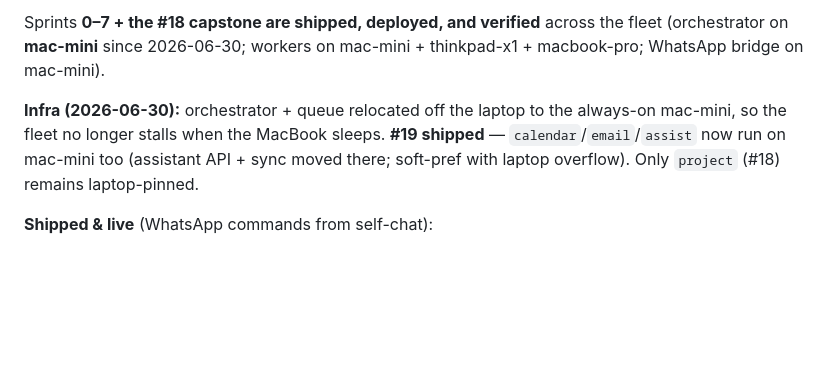
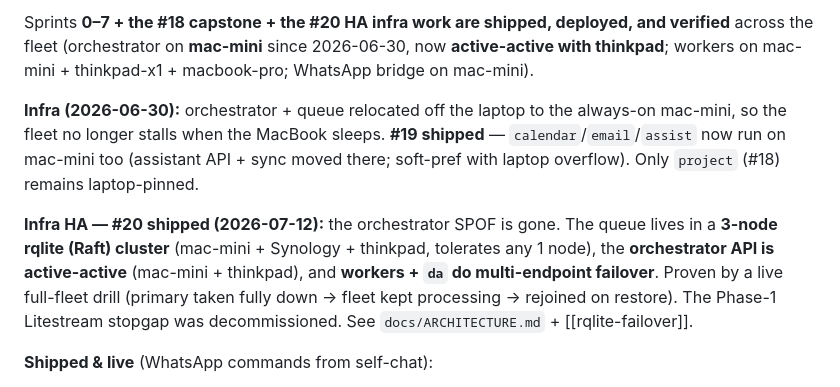
Before and after one commit to motethansen/distributed-infra, a Markdown page: docs/ROADMAP.md, the part around one of its changes. Drawn GitHub-style; blank space fills up the shorter version.

Commit message:
docs(roadmap): status header reflects #20 (HA infra) shipped
Bumps the status date to 2026-07-12 and records the #20 high-availability work
as shipped in the header: 3-node rqlite cluster, active-active orchestrators,
worker + da failover, proven by a full-fleet drill; Litestream stopgap decommissioned.

Co-Authored-By: Claude Opus 4.8 (1M context) <noreply@anthropic.com>

```diff
--- a/docs/ROADMAP.md
+++ b/docs/ROADMAP.md
@@ -8,7 +8,9 @@ Living roadmap for new agents and capabilities. Each track lists the smallest va
 
-Sprints **0–7 + the #18 capstone are shipped, deployed, and verified** across the fleet (orchestrator on **mac-mini** since 2026-06-30; workers on mac-mini + thinkpad-x1 + macbook-pro; WhatsApp bridge on mac-mini).
+Sprints **0–7 + the #18 capstone + the #20 HA infra work are shipped, deployed, and verified** across the fleet (orchestrator on **mac-mini** since 2026-06-30, now **active-active with thinkpad**; workers on mac-mini + thinkpad-x1 + macbook-pro; WhatsApp bridge on mac-mini).
 
 **Infra (2026-06-30):** orchestrator + queue relocated off the laptop to the always-on mac-mini, so the fleet no longer stalls when the MacBook sleeps. **#19 shipped** — `calendar`/`email`/`assist` now run on mac-mini too (assistant API + sync moved there; soft-pref with laptop overflow). Only `project` (#18) remains laptop-pinned.
+
+**Infra HA — #20 shipped (2026-07-12):** the orchestrator SPOF is gone. The queue lives in a **3-node rqlite (Raft) cluster** (mac-mini + Synology + thinkpad, tolerates any 1 node), the **orchestrator API is active-active** (mac-mini + thinkpad), and **workers + `da` do multi-endpoint failover**. Proven by a live full-fleet drill (primary taken fully down → fleet kept processing → rejoined on restore). The Phase-1 Litestream stopgap was decommissioned. See `docs/ARCHITECTURE.md` + [[rqlite-failover]].
 
 **Shipped & live** (WhatsApp commands from self-chat):
 - **#12 Weather** `weather [in <place>]`, `set-location` · **#6 DeepSeek** (`--agent deepseek`)
```
Also changed, not shown: other parts of docs/ROADMAP.md (+1 -1 lines).
